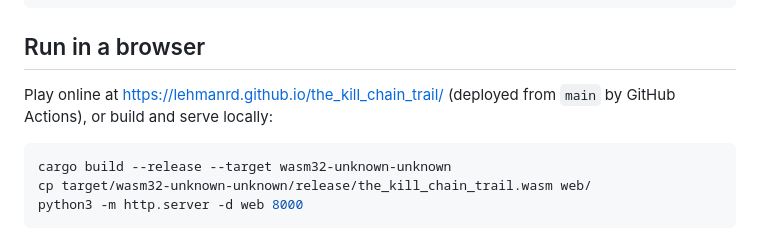
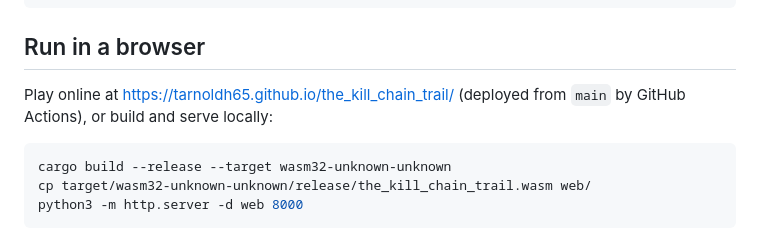
Before and after one commit to tarnoldh65/the_kill_chain_trail, a Markdown page: README.md, the part around the change. GitHub-like rendering.

````diff
--- a/README.md
+++ b/README.md
@@ -25,7 +25,7 @@ cargo run --release
 
 ## Run in a browser
 
-Play online at https://lehmanrd.github.io/the_kill_chain_trail/ (deployed from `main` by GitHub Actions), or build and serve locally:
+Play online at https://tarnoldh65.github.io/the_kill_chain_trail/ (deployed from `main` by GitHub Actions), or build and serve locally:
 
 ```bash
 cargo build --release --target wasm32-unknown-unknown
````
